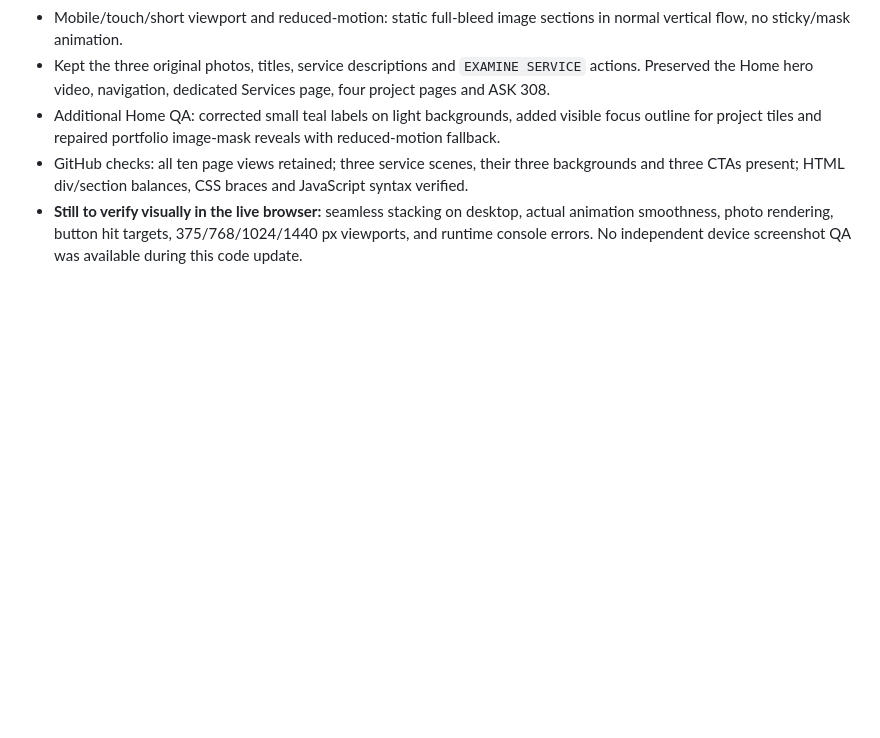
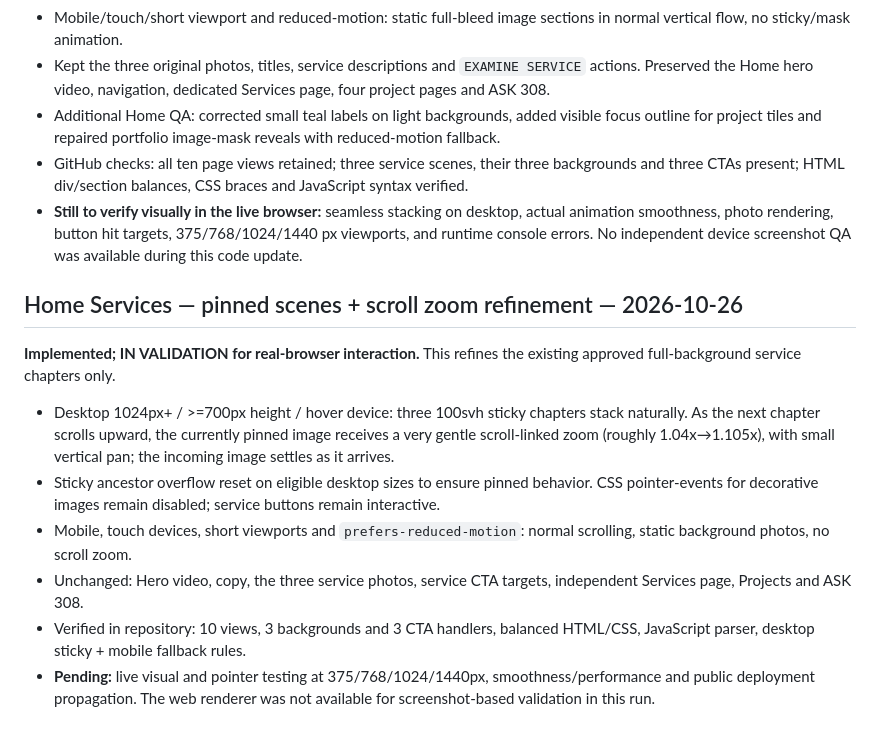
Before and after one commit to atrezzostudiosv-spec/308-Construction, a Markdown page: ATREZZO-PROJECT-STATUS.md, the part around the change. Drawn GitHub-style; blank space fills up the shorter version.

Commit message:
docs: record Home pinned service zoom refinement and visual acceptance gate

```diff
--- a/ATREZZO-PROJECT-STATUS.md
+++ b/ATREZZO-PROJECT-STATUS.md
@@ -63,3 +63,14 @@ Concentrated follow-up corrections before closing the Home:
 - Additional Home QA: corrected small teal labels on light backgrounds, added visible focus outline for project tiles and repaired portfolio image-mask reveals with reduced-motion fallback.
 - GitHub checks: all ten page views retained; three service scenes, their three backgrounds and three CTAs present; HTML div/section balances, CSS braces and JavaScript syntax verified.
 - **Still to verify visually in the live browser:** seamless stacking on desktop, actual animation smoothness, photo rendering, button hit targets, 375/768/1024/1440 px viewports, and runtime console errors. No independent device screenshot QA was available during this code update.
+
+## Home Services — pinned scenes + scroll zoom refinement — 2026-10-26
+
+**Implemented; IN VALIDATION for real-browser interaction.** This refines the existing approved full-background service chapters only.
+
+- Desktop 1024px+ / >=700px height / hover device: three 100svh sticky chapters stack naturally. As the next chapter scrolls upward, the currently pinned image receives a very gentle scroll-linked zoom (roughly 1.04x→1.105x), with small vertical pan; the incoming image settles as it arrives.
+- Sticky ancestor overflow reset on eligible desktop sizes to ensure pinned behavior. CSS pointer-events for decorative images remain disabled; service buttons remain interactive.
+- Mobile, touch devices, short viewports and `prefers-reduced-motion`: normal scrolling, static background photos, no scroll zoom.
+- Unchanged: Hero video, copy, the three service photos, service CTA targets, independent Services page, Projects and ASK 308.
+- Verified in repository: 10 views, 3 backgrounds and 3 CTA handlers, balanced HTML/CSS, JavaScript parser, desktop sticky + mobile fallback rules.
+- **Pending:** live visual and pointer testing at 375/768/1024/1440px, smoothness/performance and public deployment propagation. The web renderer was not available for screenshot-based validation in this run.
```
